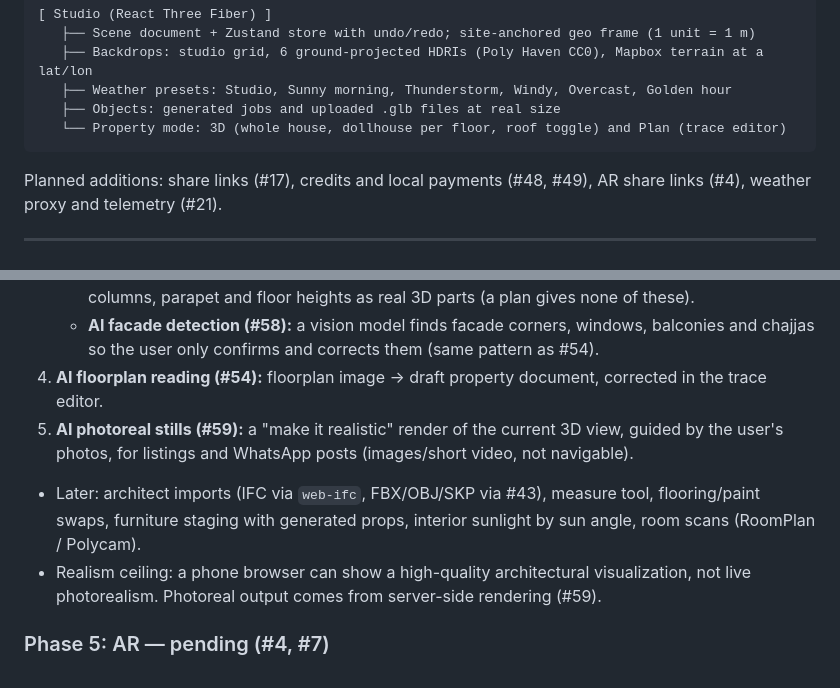
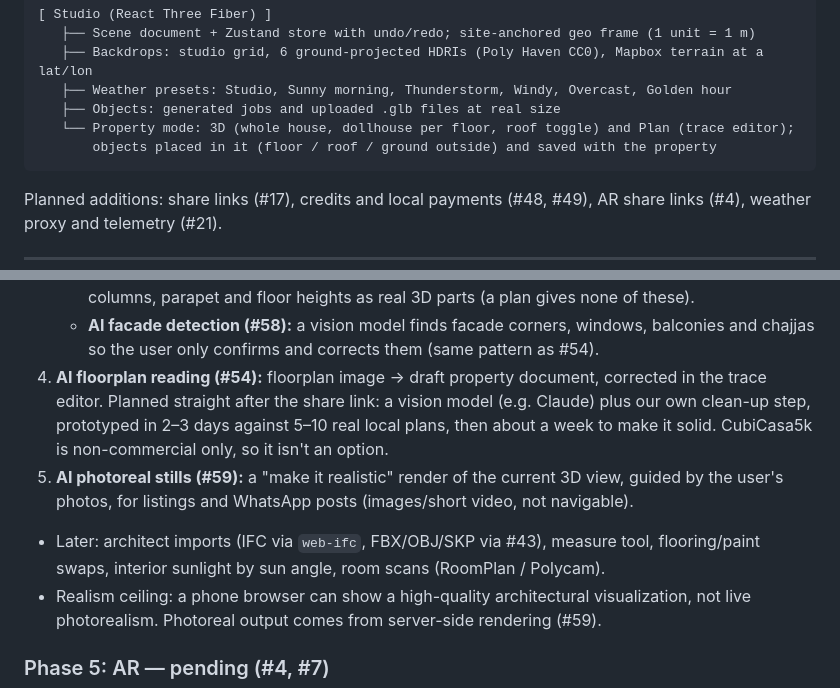
Before and after one commit to 4Hasham/atomSphere, a Markdown page: docs/plan.md, 2 parts joined by grey strips. GitHub-like rendering.

````diff
--- a/docs/plan.md
+++ b/docs/plan.md
@@ -53,7 +53,8 @@
    ├── Backdrops: studio grid, 6 ground-projected HDRIs (Poly Haven CC0), Mapbox terrain at a lat/lon
    ├── Weather presets: Studio, Sunny morning, Thunderstorm, Windy, Overcast, Golden hour
    ├── Objects: generated jobs and uploaded .glb files at real size
-   └── Property mode: 3D (whole house, dollhouse per floor, roof toggle) and Plan (trace editor)
+   └── Property mode: 3D (whole house, dollhouse per floor, roof toggle) and Plan (trace editor);
+       objects placed in it (floor / roof / ground outside) and saved with the property
 ```
 
 Planned additions: share links (#17), credits and local payments (#48, #49), AR share links (#4), weather proxy and telemetry (#21).
@@ -107,9 +110,9 @@ Planned additions: share links (#17), credits and local payments (#48, #49), AR
    * **Facade photos on walls (#56):** each exterior photo is straightened and laid onto the matching wall of the 3D house.
    * **Elevation tracer (#57):** front elevation drawing or straight-on photo → balconies, chajjas, porch, columns, parapet and floor heights as real 3D parts (a plan gives none of these).
    * **AI facade detection (#58):** a vision model finds facade corners, windows, balconies and chajjas so the user only confirms and corrects them (same pattern as #54).
-4. **AI floorplan reading (#54):** floorplan image → draft property document, corrected in the trace editor.
+4. **AI floorplan reading (#54):** floorplan image → draft property document, corrected in the trace editor. Planned straight after the share link: a vision model (e.g. Claude) plus our own clean-up step, prototyped in 2–3 days against 5–10 real local plans, then about a week to make it solid. CubiCasa5k is non-commercial only, so it isn't an option.
 5. **AI photoreal stills (#59):** a "make it realistic" render of the current 3D view, guided by the user's photos, for listings and WhatsApp posts (images/short video, not navigable).
-* Later: architect imports (IFC via `web-ifc`, FBX/OBJ/SKP via #43), measure tool, flooring/paint swaps, furniture staging with generated props, interior sunlight by sun angle, room scans (RoomPlan / Polycam).
+* Later: architect imports (IFC via `web-ifc`, FBX/OBJ/SKP via #43), measure tool, flooring/paint swaps, interior sunlight by sun angle, room scans (RoomPlan / Polycam).
 * Realism ceiling: a phone browser can show a high-quality architectural visualization, not live photorealism. Photoreal output comes from server-side rendering (#59).
 
 ### Phase 5: AR — pending (#4, #7)
````
Also changed, not shown: other parts of docs/plan.md (+9 -7 lines), README.md (+17 -5 lines).
